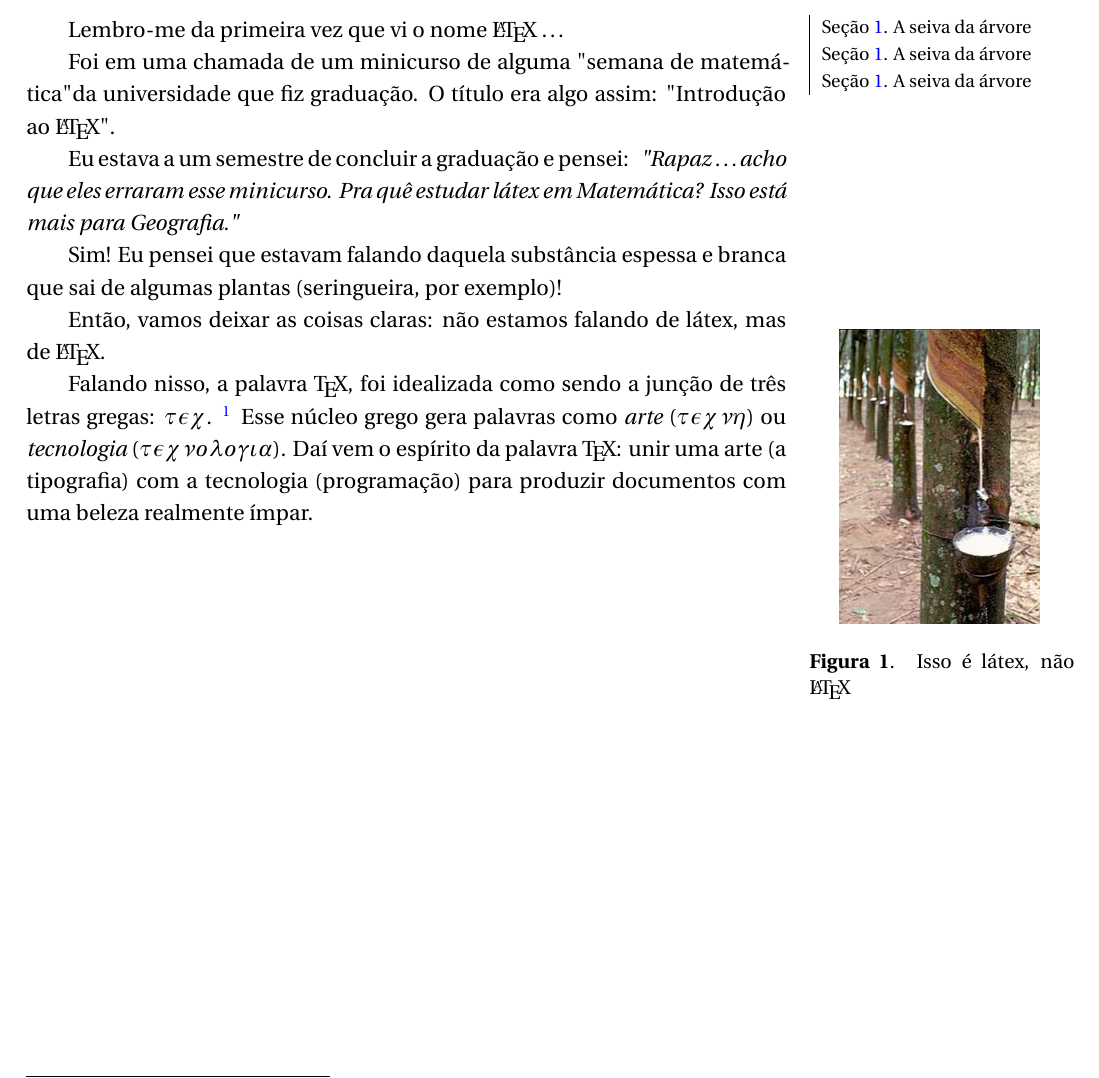
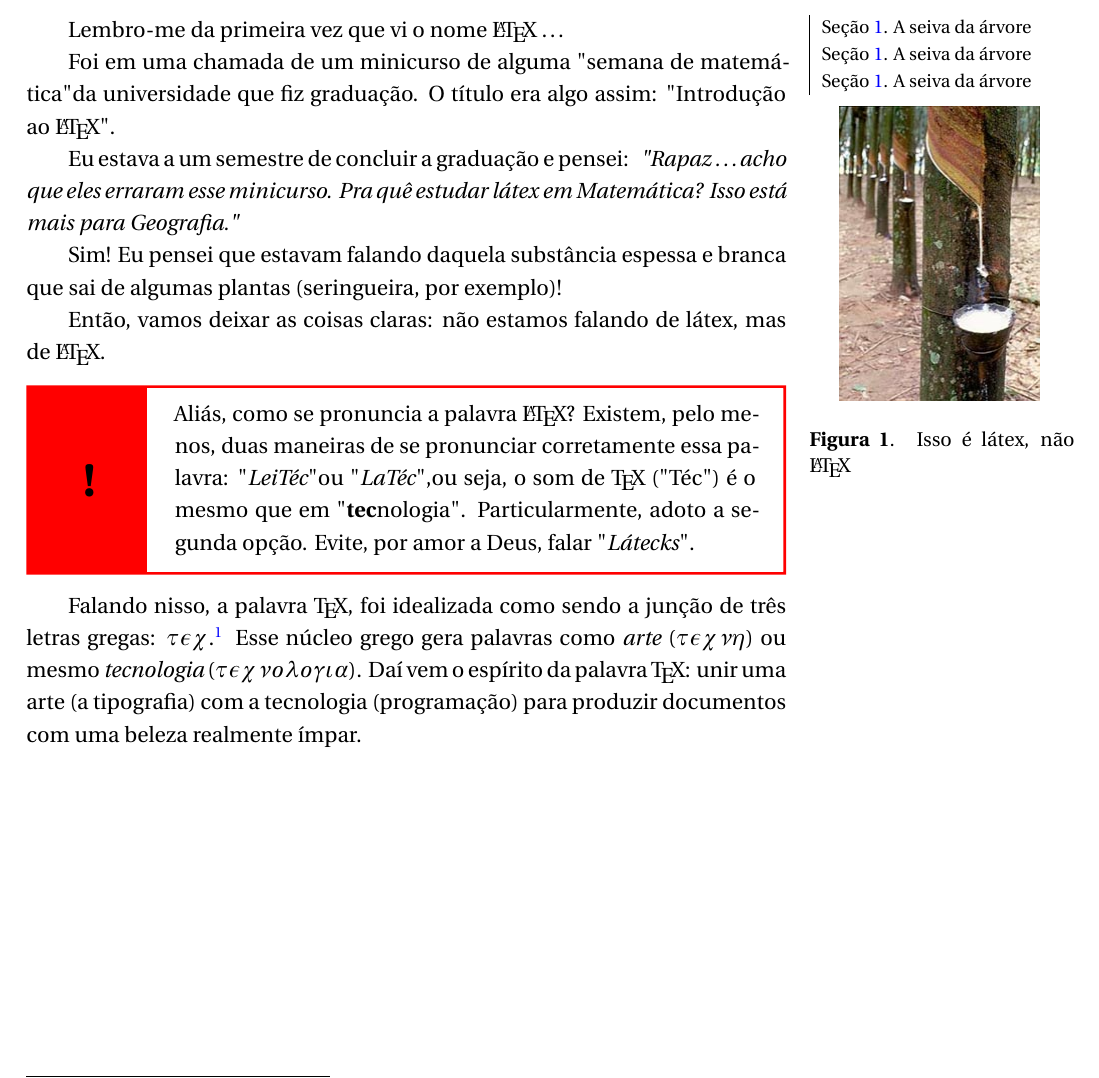
Before and after one commit to icaro-freire/minicurso-EMAT_LaTeX, a LaTeX document (main.tex, which reads tex/01_nomes.tex): part of page 4 of 4, cut so that both start at the same text. Compiled offline with XeLaTeX.

Commit message:
dev: acréscimo de texto para testes

```diff
--- a/tex/01_nomes.tex
+++ b/tex/01_nomes.tex
@@ -21,21 +21,6 @@ Eu estava a um semestre de concluir a graduação e pensei:
   Isso está mais para Geografia."
 }
 
-Sim!
-Eu pensei que estavam falando daquela substância espessa e branca que sai de
-algumas plantas (seringueira, por exemplo)!
-
-Então, vamos deixar as coisas claras: não estamos falando de látex, mas de \LaTeX.
-
-Falando nisso, a palavra \TeX, foi idealizada como sendo a junção de três letras
-gregas: $\tau\epsilon\chi$. \footnote{%
-  $\tau$ (tau), $\epsilon$ (épsilon) e $\chi$ (chi)
-}
-Esse núcleo grego gera palavras como \textit{arte} ($\small \tau\epsilon\chi\nu\eta$)
-ou \textit{tecnologia} ($\small \tau\epsilon\chi\nu o \lambda o \gamma\iota\alpha$).
-Daí vem o espírito da palavra \TeX: unir uma arte (a tipografia) com a
-tecnologia (programação) para produzir documentos com uma beleza realmente ímpar.
-
 \begin{marginfigure}
   \centering
   \href
@@ -47,3 +32,27 @@ tecnologia (programação) para produzir documentos com uma beleza realmente ím
   }
   \caption{Isso é látex, não \LaTeX}
 \end{marginfigure}
+
+Sim!
+Eu pensei que estavam falando daquela substância espessa e branca que sai de
+algumas plantas (seringueira, por exemplo)!
+
+Então, vamos deixar as coisas claras: não estamos falando de látex, mas de \LaTeX.
+
+\begin{aviso}
+  Aliás, como se pronuncia a palavra \LaTeX?
+  Existem, pelo menos, duas maneiras de se pronunciar corretamente essa palavra:
+  "\textit{LeiTéc}" ou "\textit{LaTéc}",ou seja, o som de \TeX{} ("Téc") é o
+  mesmo que em "\textbf{tec}nologia".
+  Particularmente, adoto a segunda opção.
+  Evite, por amor a Deus, falar "\textit{Látecks}".
+\end{aviso}
+
+Falando nisso, a palavra \TeX, foi idealizada como sendo a junção de três letras
+gregas: $\tau\epsilon\chi$.\footnote{%
+  $\tau$ (tau), $\epsilon$ (épsilon) e $\chi$ (chi)
+}
+Esse núcleo grego gera palavras como \textit{arte} ($\small\tau\epsilon\chi\nu\eta$)
+ou mesmo \textit{tecnologia} ($\small\tau\epsilon\chi\nu o \lambda o \gamma\iota\alpha$).
+Daí vem o espírito da palavra \TeX: unir uma arte (a tipografia) com a
+tecnologia (programação) para produzir documentos com uma beleza realmente ímpar.
```
